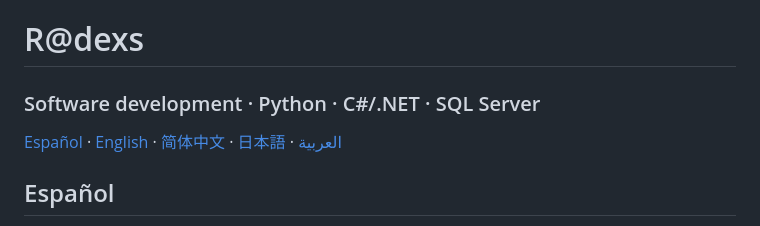
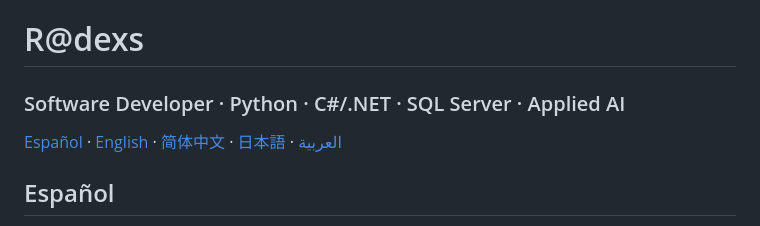
Before and after one commit to Radexs/Radexs, a Markdown page: README.md, the part around the change. Drawn GitHub-style.

Commit message:
Refine profile headline

```diff
--- a/README.md
+++ b/README.md
@@ -1,6 +1,6 @@
 # R@dexs
 
-### Software development · Python · C#/.NET · SQL Server
+### Software Developer · Python · C#/.NET · SQL Server · Applied AI
 
 [Español](#español) · [English](#english) · [简体中文](#中文简体) · [日本語](#日本語) · [العربية](#العربية)
 
```
